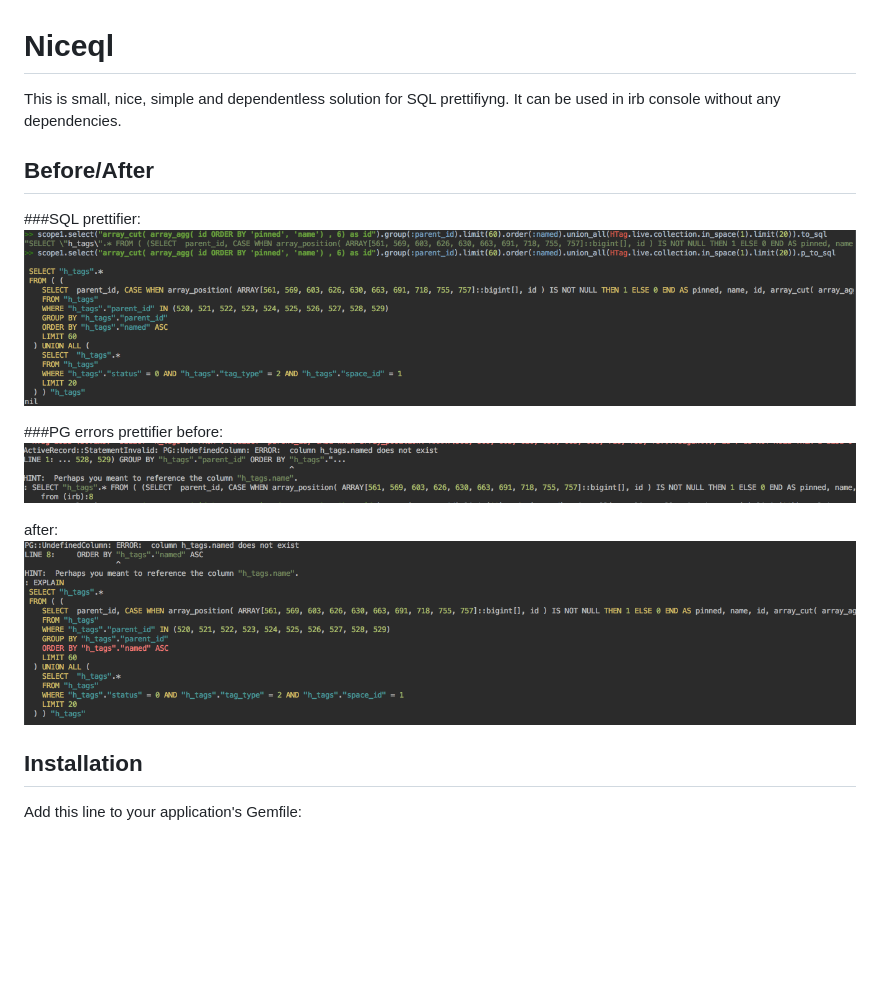
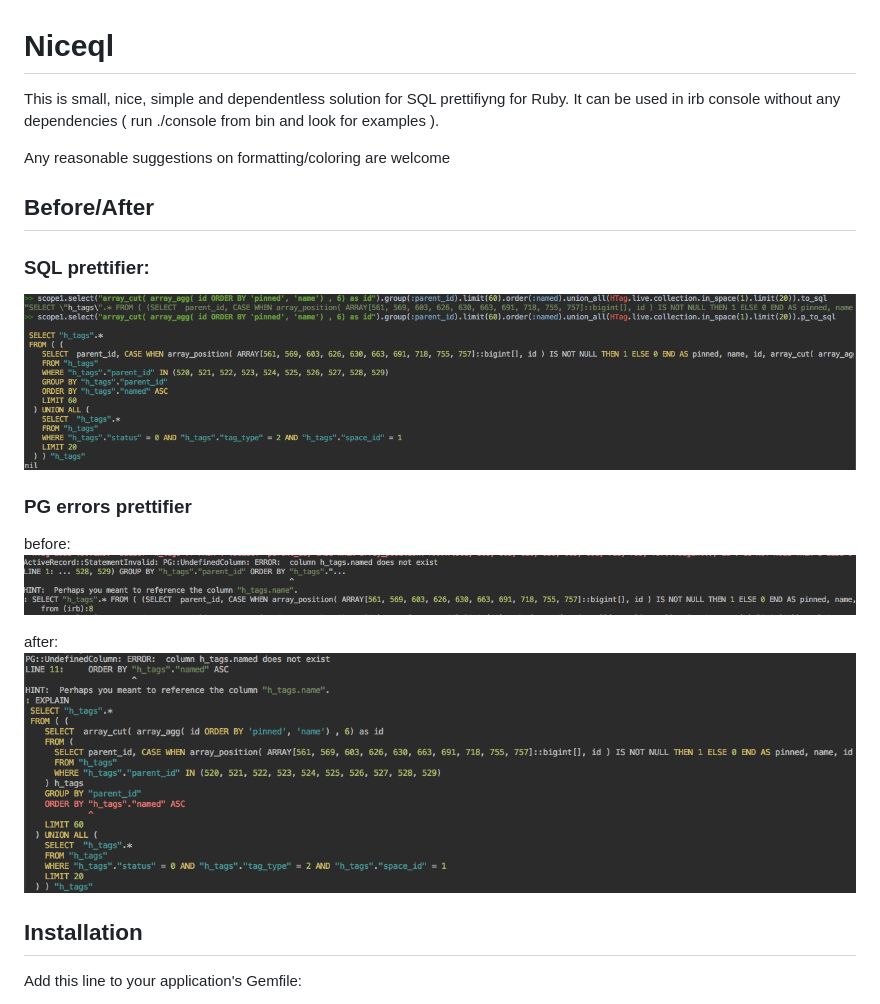
Before and after one commit to alekseyl/niceql, a Markdown page: README.md, the part around one of its changes. GitHub-like rendering; pictures changed too: err_now.png; blank space fills up the shorter version.

```diff
--- a/README.md
+++ b/README.md
@@ -1,18 +1,22 @@
 # Niceql
 
-This is small, nice, simple and dependentless solution for SQL prettifiyng.
-It can be used in irb console without any dependencies.
+This is small, nice, simple and dependentless solution for SQL prettifiyng for Ruby.
+It can be used in irb console without any dependencies ( run ./console from bin and look for examples ).
+
+Any reasonable suggestions on formatting/coloring are welcome
 
 ## Before/After
-###SQL prettifier:
+### SQL prettifier:
 ![alt text](https://github.com/alekseyl/niceql/raw/master/to_niceql.png "To_niceql")
 
-###PG errors prettifier
+### PG errors prettifier
+
 before:
 ![alt text](https://github.com/alekseyl/niceql/raw/master/err_was.png "To_niceql")
 
 after:
 ![alt text](https://github.com/alekseyl/niceql/raw/master/err_now.png "To_niceql")
+
 
 ## Installation
 
```
Also changed, not shown: other parts of README.md (+50 -1 lines), 1 other file.
